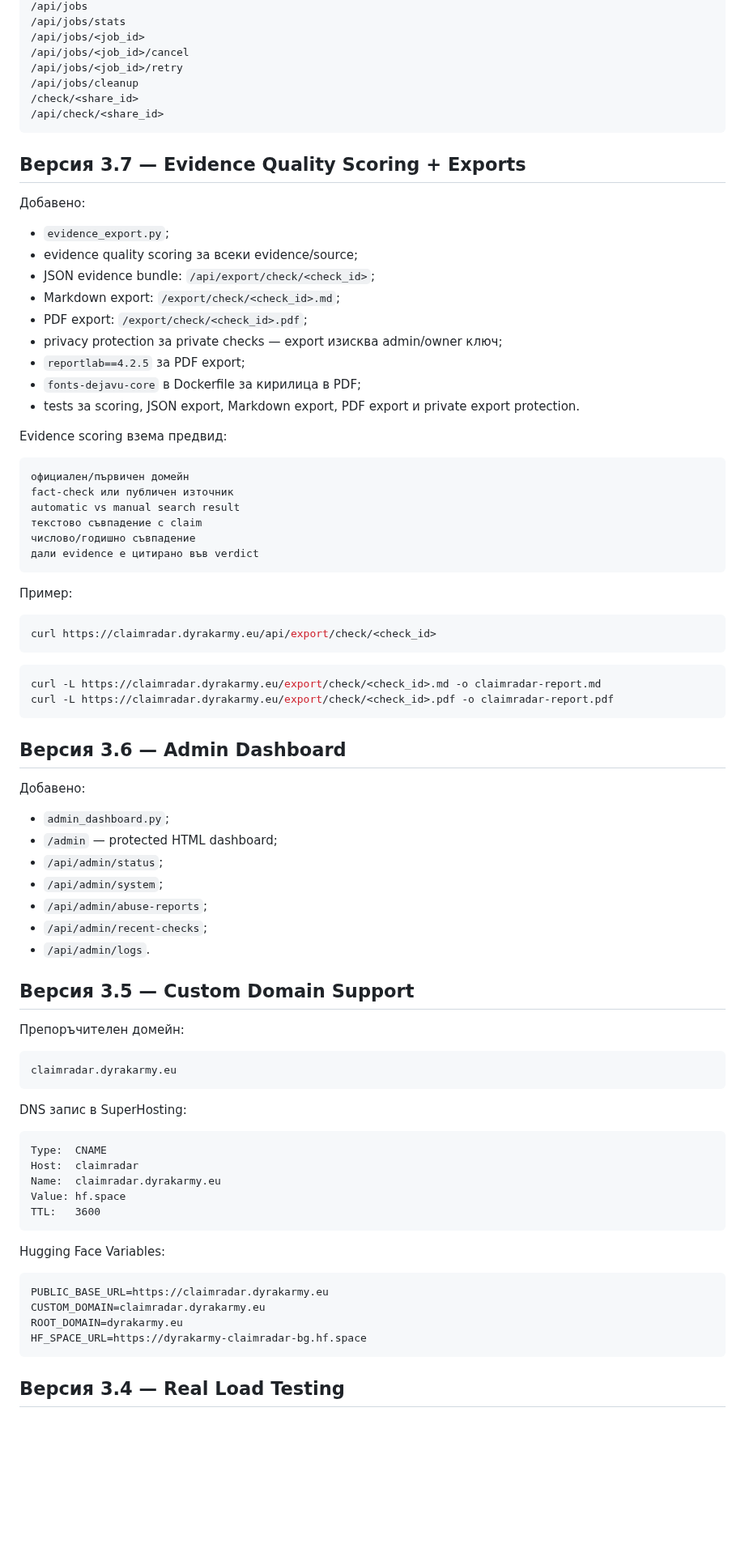
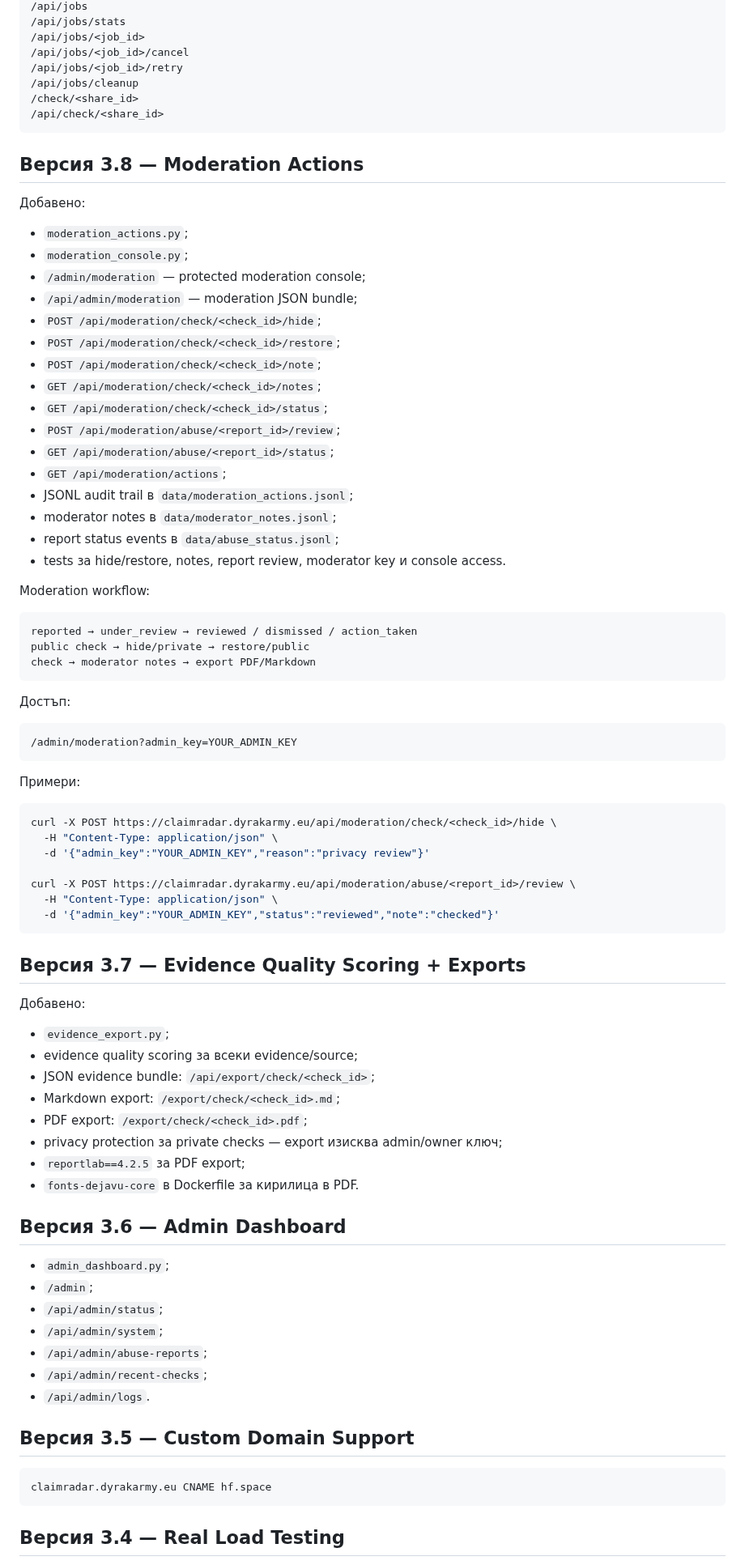
Before and after one commit to biramentv-ux/claimradar-bg, a Markdown page: README.md, the part around one of its changes. Shown at 81% size. Rendered like a GitHub page; blank space fills up the shorter version.

Commit message:
Document moderation actions

````diff
--- a/README.md
+++ b/README.md
@@ -70,6 +80,53 @@ Hugging Face-ready Docker приложение за България с Gradio U
 /api/check/<share_id>
 ```
 
+## Версия 3.8 — Moderation Actions
+
+Добавено:
+
+- `moderation_actions.py`;
+- `moderation_console.py`;
+- `/admin/moderation` — protected moderation console;
+- `/api/admin/moderation` — moderation JSON bundle;
+- `POST /api/moderation/check/<check_id>/hide`;
+- `POST /api/moderation/check/<check_id>/restore`;
+- `POST /api/moderation/check/<check_id>/note`;
+- `GET /api/moderation/check/<check_id>/notes`;
+- `GET /api/moderation/check/<check_id>/status`;
+- `POST /api/moderation/abuse/<report_id>/review`;
+- `GET /api/moderation/abuse/<report_id>/status`;
+- `GET /api/moderation/actions`;
+- JSONL audit trail в `data/moderation_actions.jsonl`;
+- moderator notes в `data/moderator_notes.jsonl`;
+- report status events в `data/abuse_status.jsonl`;
+- tests за hide/restore, notes, report review, moderator key и console access.
+
+Moderation workflow:
+
+```text
+reported → under_review → reviewed / dismissed / action_taken
+public check → hide/private → restore/public
+check → moderator notes → export PDF/Markdown
+```
+
+Достъп:
+
+```text
+/admin/moderation?admin_key=YOUR_ADMIN_KEY
+```
+
+Примери:
+
+```bash
+curl -X POST https://claimradar.dyrakarmy.eu/api/moderation/check/<check_id>/hide \
+  -H "Content-Type: application/json" \
+  -d '{"admin_key":"YOUR_ADMIN_KEY","reason":"privacy review"}'
+
+curl -X POST https://claimradar.dyrakarmy.eu/api/moderation/abuse/<report_id>/review \
+  -H "Content-Type: application/json" \
+  -d '{"admin_key":"YOUR_ADMIN_KEY","status":"reviewed","note":"checked"}'
+```
+
 ## Версия 3.7 — Evidence Quality Scoring + Exports
 
 Добавено:
@@ -81,37 +138,12 @@ Hugging Face-ready Docker приложение за България с Gradio U
 - PDF export: `/export/check/<check_id>.pdf`;
 - privacy protection за private checks — export изисква admin/owner ключ;
 - `reportlab==4.2.5` за PDF export;
-- `fonts-dejavu-core` в Dockerfile за кирилица в PDF;
-- tests за scoring, JSON export, Markdown export, PDF export и private export protection.
-
-Evidence scoring взема предвид:
-
-```text
-официален/първичен домейн
-fact-check или публичен източник
-automatic vs manual search result
-текстово съвпадение с claim
-числово/годишно съвпадение
-дали evidence е цитирано във verdict
-```
-
-Пример:
-
-```bash
-curl https://claimradar.dyrakarmy.eu/api/export/check/<check_id>
-```
-
-```bash
-curl -L https://claimradar.dyrakarmy.eu/export/check/<check_id>.md -o claimradar-report.md
-curl -L https://claimradar.dyrakarmy.eu/export/check/<check_id>.pdf -o claimradar-report.pdf
-```
+- `fonts-dejavu-core` в Dockerfile за кирилица в PDF.
 
 ## Версия 3.6 — Admin Dashboard
 
-Добавено:
-
 - `admin_dashboard.py`;
-- `/admin` — protected HTML dashboard;
+- `/admin`;
 - `/api/admin/status`;
 - `/api/admin/system`;
 - `/api/admin/abuse-reports`;
@@ -120,29 +152,8 @@ curl -L https://claimradar.dyrakarmy.eu/export/check/<check_id>.pdf -o claimrada
 
 ## Версия 3.5 — Custom Domain Support
 
-Препоръчителен домейн:
-
 ```text
-claimradar.dyrakarmy.eu
-```
-
-DNS запис в SuperHosting:
-
-```text
-Type:  CNAME
-Host:  claimradar
-Name:  claimradar.dyrakarmy.eu
-Value: hf.space
-TTL:   3600
-```
-
-Hugging Face Variables:
-
-```bash
-PUBLIC_BASE_URL=https://claimradar.dyrakarmy.eu
-CUSTOM_DOMAIN=claimradar.dyrakarmy.eu
-ROOT_DOMAIN=dyrakarmy.eu
-HF_SPACE_URL=https://dyrakarmy-claimradar-bg.hf.space
+claimradar.dyrakarmy.eu CNAME hf.space
 ```
 
 ## Версия 3.4 — Real Load Testing
````
Also changed, not shown: other parts of README.md (+25 -108 lines).
